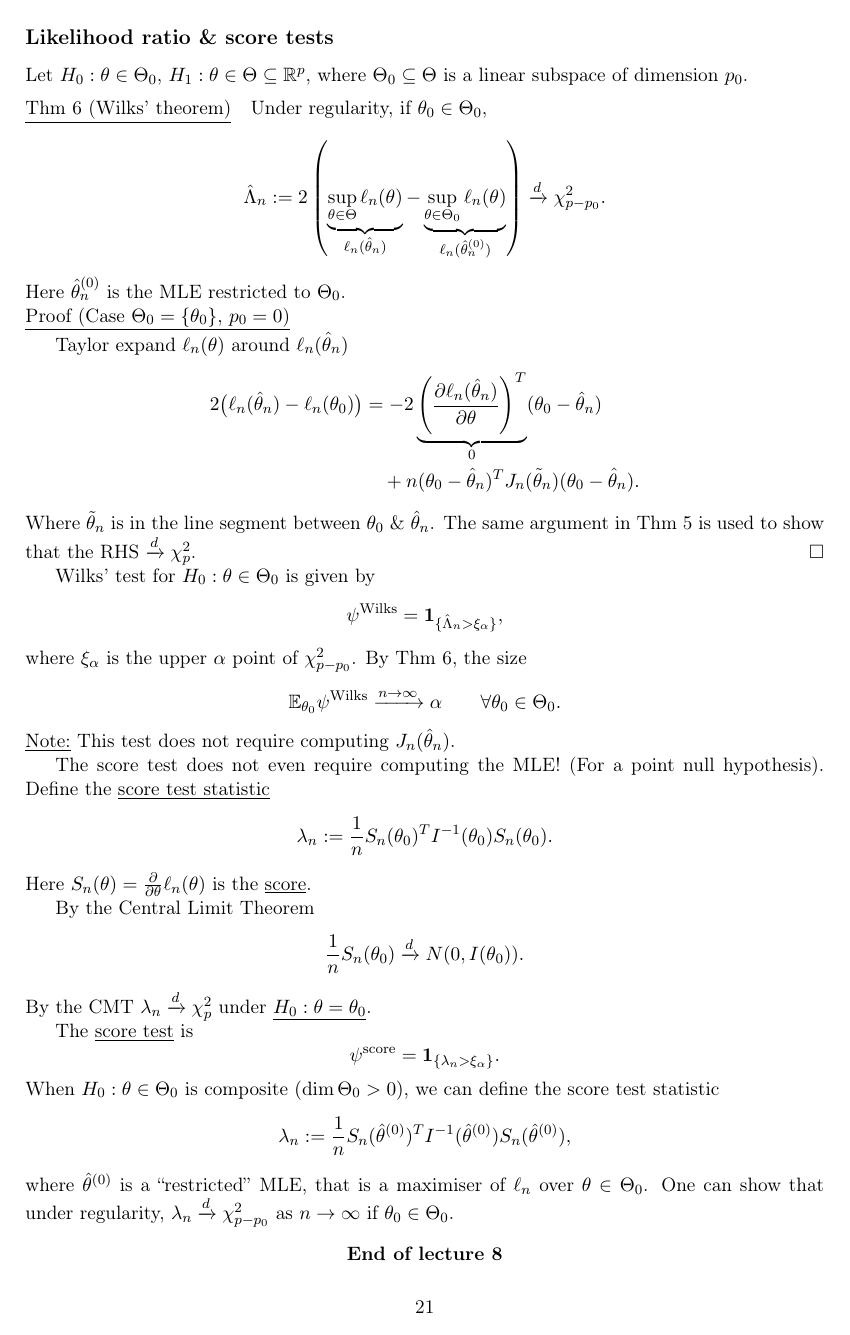
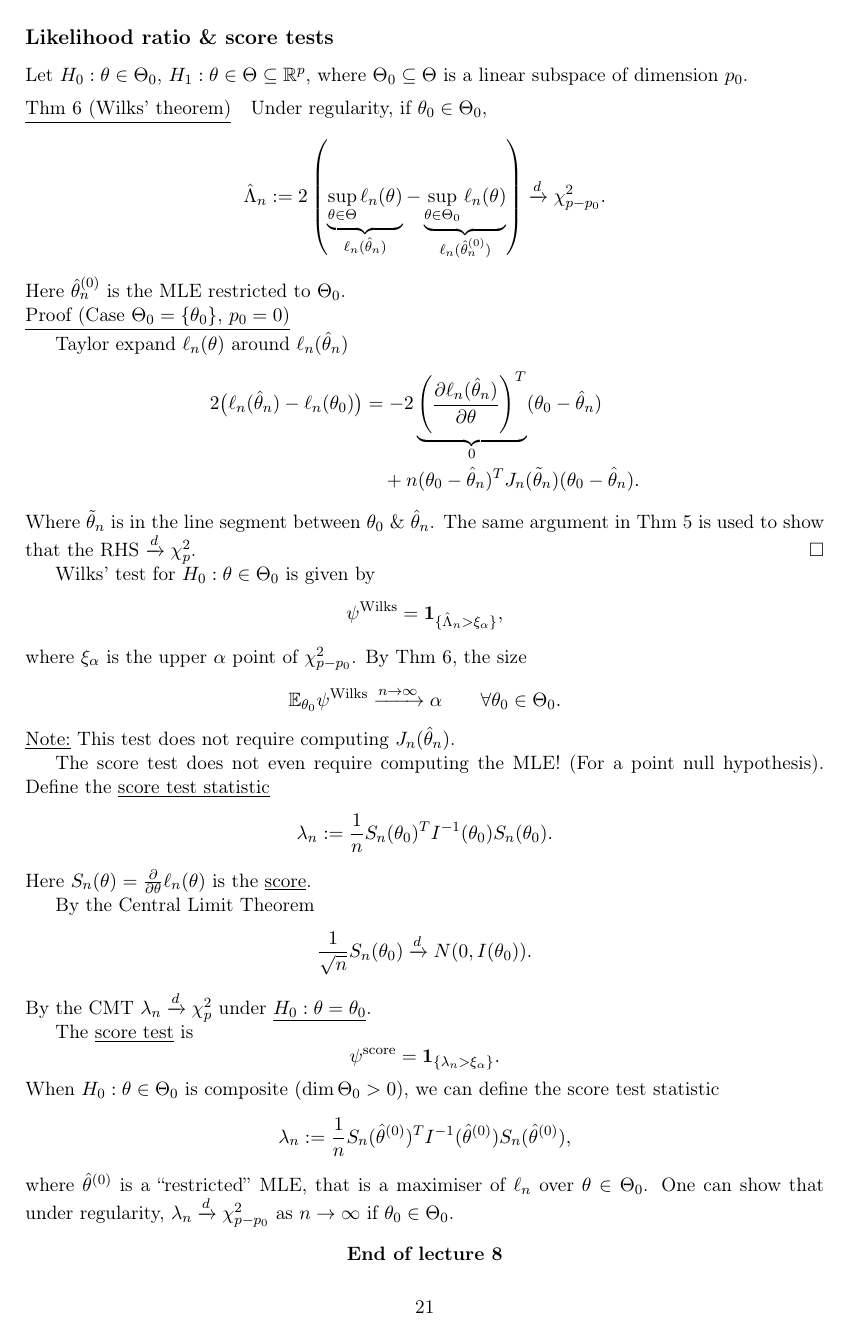
Before and after one commit to CedricZhan/Cambridge-Math-third-year-notes, a LaTeX document (tex/principles-of-statistics.tex): page 21 of 38. Compiled offline with pdfLaTeX.

Commit message:
Correct score CLT normalization to square root n

```diff
--- a/tex/principles-of-statistics.tex
+++ b/tex/principles-of-statistics.tex
@@ -2104,7 +2104,7 @@ Here $S_n(\theta)=\frac{\partial}{\partial\theta}\ell_n(\theta)$ is the \underli
 
 By the Central Limit Theorem
 \[
-\frac1n S_n(\theta_0)\xrightarrow{d}N(0,I(\theta_0)).
+\frac1{\sqrt n} S_n(\theta_0)\xrightarrow{d}N(0,I(\theta_0)).
 \]
 By the CMT $\lambda_n\xrightarrow{d}\chi_p^2$ under
 \underline{$H_0:\theta=\theta_0$}.
```
Also changed, not shown: dist/sources/principles-of-statistics.tex (+1 -1 lines), dist/pdfs/principles-of-statistics.pdf.
